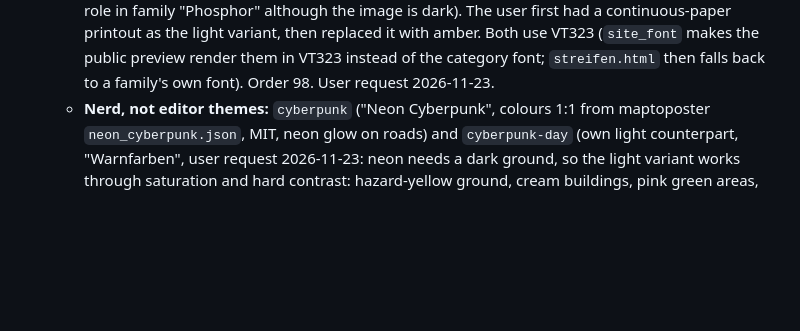
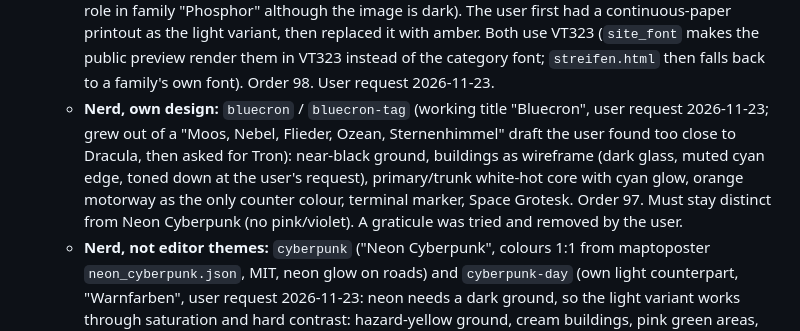
Before and after one commit to elbym/custom-osm-tiles, a Markdown page: CLAUDE.md, the part around the change. Rendered like a GitHub page; blank space fills up the shorter version.

```diff
--- a/CLAUDE.md
+++ b/CLAUDE.md
@@ -135,6 +135,7 @@ There are no tests. To check a rendering change, re-render and look at a tile ne
     - `wiki`: Wikimedia Maps colours from wikimedia/osm-bright.tm2. The design is CC BY 3.0, so this attribution must stay, in `wiki-dark` too.
   - **Standard dark:** `clear-dark`, `cupertino-dark`, `north-dark`, `osm-dark`, `wiki-dark`, `americana-dark`, `papier-dark`, `protomaps-dark`.
   - **Nerd, own design:** `phosphor` (green P1 CRT: 8 green steps on near-black, glow on major roads and place labels) and `bernstein` (amber P3 CRT, same steps mapped to amber; it plays the "light" role in family "Phosphor" although the image is dark). The user first had a continuous-paper printout as the light variant, then replaced it with amber. Both use VT323 (`site_font` makes the public preview render them in VT323 instead of the category font; `streifen.html` then falls back to a family's own font). Order 98. User request 2026-11-23.
+  - **Nerd, own design:** `bluecron` / `bluecron-tag` (working title "Bluecron", user request 2026-11-23; grew out of a "Moos, Nebel, Flieder, Ozean, Sternenhimmel" draft the user found too close to Dracula, then asked for Tron): near-black ground, buildings as wireframe (dark glass, muted cyan edge, toned down at the user's request), primary/trunk white-hot core with cyan glow, orange motorway as the only counter colour, terminal marker, Space Grotesk. Order 97. Must stay distinct from Neon Cyberpunk (no pink/violet). A graticule was tried and removed by the user.
   - **Nerd, not editor themes:** `cyberpunk` ("Neon Cyberpunk", colours 1:1 from maptoposter `neon_cyberpunk.json`, MIT, neon glow on roads) and `cyberpunk-day` (own light counterpart, "Warnfarben", user request 2026-11-23: neon needs a dark ground, so the light variant works through saturation and hard contrast: hazard-yellow ground, cream buildings, pink green areas, cyan water, cyan trunk/primary, pink motorway, white minor roads, black ink casings, no glow; terminal marker black on yellow). cosmicsarthak-neon-theme was checked as inspiration and rejected: its light themes are Solarized Light, and its licence file is missing.
   - **Nerd** (editor-theme palettes): `dayfox`/`nightfox`, `catppuccin-latte`/`-mocha`, `dracula-light` ("Alucard", the official Dracula light palette) / `dracula`, `solarized-light`/`-dark`, `gruvbox-light`/`-dark`, `everforest-light`/`-dark`, `one-light`/`-dark` (Atom One) (all MIT), and `tokyonight-day`/`-night` (Apache-2.0).
 - For the recreations, only colour values were taken from the originals, never their style files. That is what the user asked for, to avoid licence problems, and each recreation names its inspiration in `attribution`.
```
Also changed, not shown: README.md (+2 -0 lines), docs/previews/bluecron-tag.png (added), docs/previews/bluecron.png (added), 2 other files.
